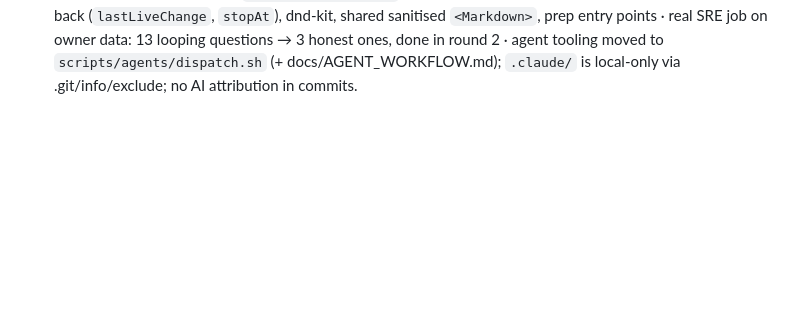
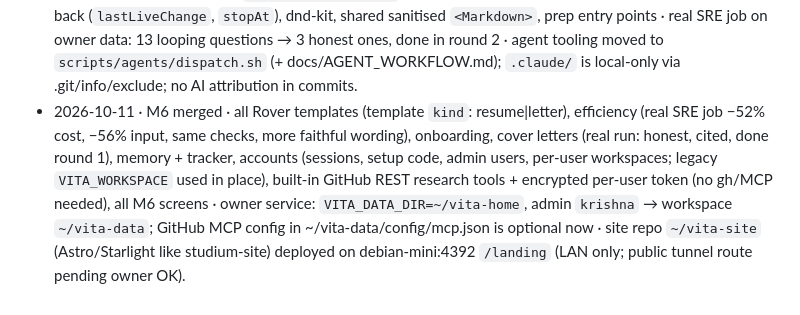
Before and after one commit to krishna-vinci/vita, a Markdown page: AGENT_MEMORY.md, the part around the change. GitHub-like rendering; blank space fills up the shorter version.

Commit message:
Log M6 completion

```diff
--- a/AGENT_MEMORY.md
+++ b/AGENT_MEMORY.md
@@ -88,3 +88,4 @@ The orchestrator keeps the rest of this file current. When something under "Open
 - 2026-10-09 · M2-T6 + M3/M4 screens (frontend agent) · prep, fit, templates, sync, promote, research, metrics, Settings › Advanced, packs select; lazy routes + vendor chunks; `GET /api/packs` · shadcn CLI adds stray `cn` dep (revert) · open: fit dialog ops-list state untested visually; not every flow clicked in all four width/theme combos.
 - 2026-10-09 · M5 release (Sol 6.1 + orchestrator) · Dockerfile (pinned Tectonic 0.17.0 checksums, warmed cache, non-root), compose, CI + GHCR release workflows, README/INSTALL/CONTRIBUTING/SECURITY/ARCHITECTURE, `vita hash-password`, path scrub (`<repo>`, `<studium-checkout>`) · orchestrator: server `yaml` dep, Origin check host-based + `VITA_PUBLIC_ORIGIN`, loopback Host guard without password (DNS rebinding), README screenshots (fictional data) · Docker build needs `--network=host` on this host; arm64 and GitHub workflows not yet run.
 - 2026-10-09 · owner bug round · gap loop fixed (reruns reuse analysis.json; yes-answers are `answer.<app>.<req>` claims via loadContext; gaps only when no keyword group has evidence; groups are alternatives; stem-aware coverage), writer gets `must-haves to cover`; uncovered must-haves become questions; undo steps back (`lastLiveChange`, `stopAt`), dnd-kit, shared sanitised `<Markdown>`, prep entry points · real SRE job on owner data: 13 looping questions → 3 honest ones, done in round 2 · agent tooling moved to `scripts/agents/dispatch.sh` (+ docs/AGENT_WORKFLOW.md); `.claude/` is local-only via .git/info/exclude; no AI attribution in commits.
+- 2026-10-11 · M6 merged · all Rover templates (template `kind`: resume|letter), efficiency (real SRE job −52% cost, −56% input, same checks, more faithful wording), onboarding, cover letters (real run: honest, cited, done round 1), memory + tracker, accounts (sessions, setup code, admin users, per-user workspaces; legacy `VITA_WORKSPACE` used in place), built-in GitHub REST research tools + encrypted per-user token (no gh/MCP needed), all M6 screens · owner service: `VITA_DATA_DIR=~/vita-home`, admin `krishna` → workspace `~/vita-data`; GitHub MCP config in ~/vita-data/config/mcp.json is optional now · site repo `~/vita-site` (Astro/Starlight like studium-site) deployed on debian-mini:4392 `/landing` (LAN only; public tunnel route pending owner OK).
```
